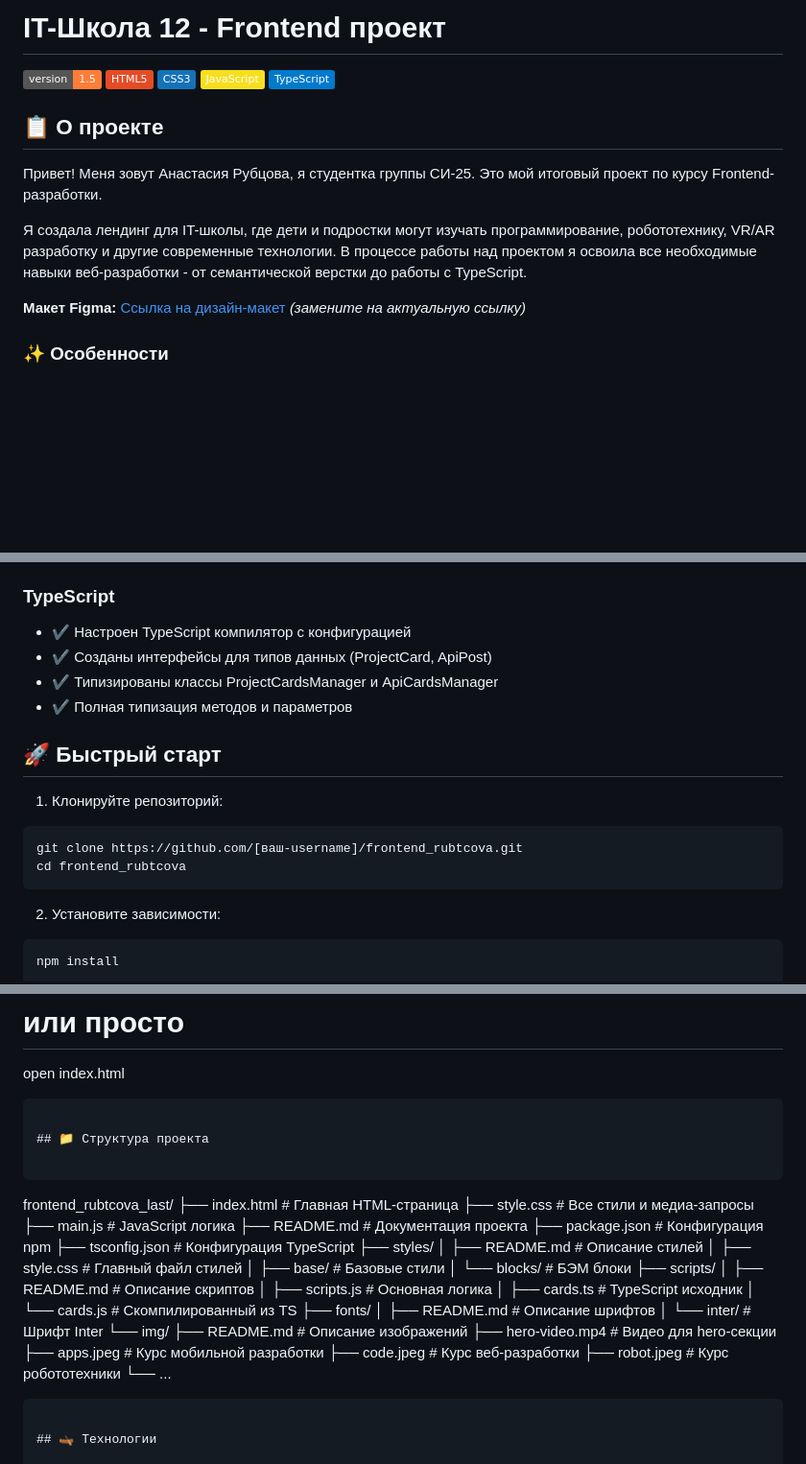
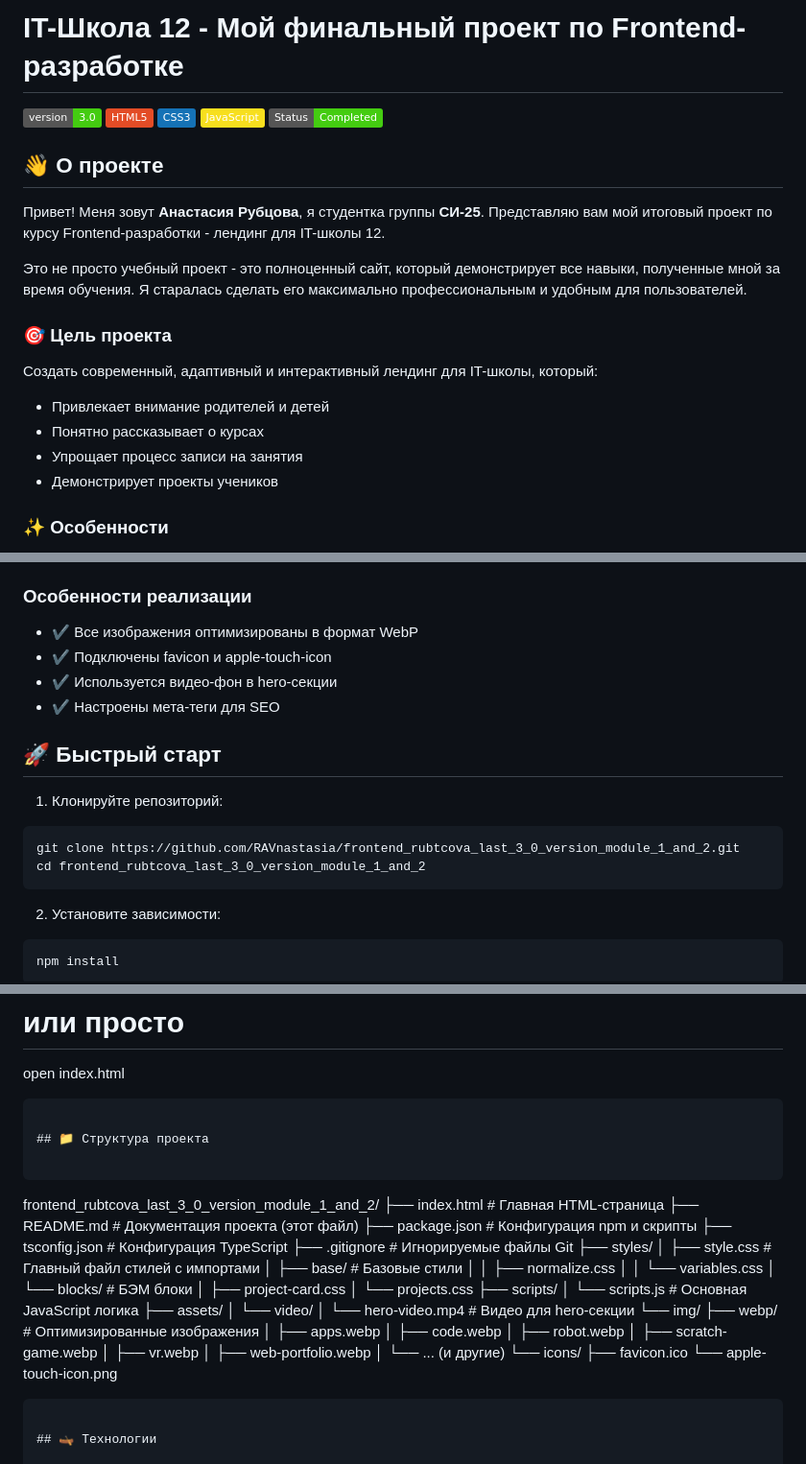
Before and after one commit to RAVnastasia/frontend_rubtcova_last_3_0_version_module_1_and_2, a Markdown page: README.md, 3 parts joined by grey strips. Shown at 96% size. Drawn GitHub-style; badges without logos; blank space fills up the shorter version.

Commit message:
Обновление README.md от лица Анастасии Рубцовой

````diff
--- a/README.md
+++ b/README.md
@@ -1,18 +1,24 @@
-# IT-Школа 12 - Frontend проект
+# IT-Школа 12 - Мой финальный проект по Frontend-разработке
 
-![Version](https://img.shields.io/badge/version-1.5-orange.svg)
+![Version](https://img.shields.io/badge/version-3.0-brightgreen.svg)
 ![HTML5](https://img.shields.io/badge/HTML5-E34C26?logo=html5&logoColor=white)
 ![CSS3](https://img.shields.io/badge/CSS3-1572B6?logo=css3&logoColor=white)
 ![JavaScript](https://img.shields.io/badge/JavaScript-F7DF1E?logo=javascript&logoColor=black)
-![TypeScript](https://img.shields.io/badge/TypeScript-007ACC?logo=typescript&logoColor=white)
+![Status](https://img.shields.io/badge/Status-Completed-success.svg)
 
-## 📋 О проекте
+## 👋 О проекте
 
-Привет! Меня зовут Анастасия Рубцова, я студентка группы СИ-25. Это мой итоговый проект по курсу Frontend-разработки.
+Привет! Меня зовут **Анастасия Рубцова**, я студентка группы **СИ-25**. Представляю вам мой итоговый проект по курсу Frontend-разработки - лендинг для IT-школы 12.
 
-Я создала лендинг для IT-школы, где дети и подростки могут изучать программирование, робототехнику, VR/AR разработку и другие современные технологии. В процессе работы над проектом я освоила все необходимые навыки веб-разработки - от семантической верстки до работы с TypeScript.
+Это не просто учебный проект - это полноценный сайт, который демонстрирует все навыки, полученные мной за время обучения. Я старалась сделать его максимально профессиональным и удобным для пользователей.
 
-**Макет Figma:** [Ссылка на дизайн-макет](https://www.figma.com/file/example) _(замените на актуальную ссылку)_
+### 🎯 Цель проекта
+
+Создать современный, адаптивный и интерактивный лендинг для IT-школы, который:
+- Привлекает внимание родителей и детей
+- Понятно рассказывает о курсах
+- Упрощает процесс записи на занятия
+- Демонстрирует проекты учеников
 
 ### ✨ Особенности
 
@@ -44,19 +50,19 @@
 - ✔️ Загрузка данных с API (JSONPlaceholder)
 - ✔️ Плавная прокрутка до якорей и анимации при скролле
 
-### TypeScript
+### Особенности реализации
 
-- ✔️ Настроен TypeScript компилятор с конфигурацией
-- ✔️ Созданы интерфейсы для типов данных (ProjectCard, ApiPost)
-- ✔️ Типизированы классы ProjectCardsManager и ApiCardsManager
-- ✔️ Полная типизация методов и параметров
+- ✔️ Все изображения оптимизированы в формат WebP
+- ✔️ Подключены favicon и apple-touch-icon
+- ✔️ Используется видео-фон в hero-секции
+- ✔️ Настроены мета-теги для SEO
 
 ## 🚀 Быстрый старт
 
 1. Клонируйте репозиторий:
 ```bash
-git clone https://github.com/[ваш-username]/frontend_rubtcova.git
-cd frontend_rubtcova
+git clone https://github.com/RAVnastasia/frontend_rubtcova_last_3_0_version_module_1_and_2.git
+cd frontend_rubtcova_last_3_0_version_module_1_and_2
 ```
 
 2. Установите зависимости:
@@ -88,33 +94,37 @@ open index.html
 ## 📁 Структура проекта
 
 ```
-frontend_rubtcova_last/
+frontend_rubtcova_last_3_0_version_module_1_and_2/
 ├── index.html          # Главная HTML-страница
-├── style.css           # Все стили и медиа-запросы
-├── main.js             # JavaScript логика
-├── README.md           # Документация проекта
-├── package.json        # Конфигурация npm
+├── README.md           # Документация проекта (этот файл)
+├── package.json        # Конфигурация npm и скрипты
 ├── tsconfig.json       # Конфигурация TypeScript
+├── .gitignore          # Игнорируемые файлы Git
 ├── styles/
-│   ├── README.md      # Описание стилей
-│   ├── style.css      # Главный файл стилей
+│   ├── style.css      # Главный файл стилей с импортами
 │   ├── base/          # Базовые стили
+│   │   ├── normalize.css
+│   │   └── variables.css
 │   └── blocks/        # БЭМ блоки
+│       ├── project-card.css
+│       └── projects.css
 ├── scripts/
-│   ├── README.md      # Описание скриптов
-│   ├── scripts.js     # Основная логика
-│   ├── cards.ts       # TypeScript исходник
-│   └── cards.js       # Скомпилированный из TS
-├── fonts/
-│   ├── README.md      # Описание шрифтов
-│   └── inter/         # Шрифт Inter
+│   └── scripts.js     # Основная JavaScript логика
+├── assets/
+│   └── video/
+│       └── hero-video.mp4  # Видео для hero-секции
 └── img/
-    ├── README.md      # Описание изображений
-    ├── hero-video.mp4  # Видео для hero-секции
-    ├── apps.jpeg       # Курс мобильной разработки
-    ├── code.jpeg       # Курс веб-разработки
-    ├── robot.jpeg      # Курс робототехники
-    └── ...
+    ├── webp/          # Оптимизированные изображения
+    │   ├── apps.webp
+    │   ├── code.webp
+    │   ├── robot.webp
+    │   ├── scratch-game.webp
+    │   ├── vr.webp
+    │   ├── web-portfolio.webp
+    │   └── ... (и другие)
+    └── icons/
+        ├── favicon.ico
+        └── apple-touch-icon.png
 ```
 
 ## 🛶 Технологии
````
Also changed, not shown: other parts of README.md (+4 -4 lines).
